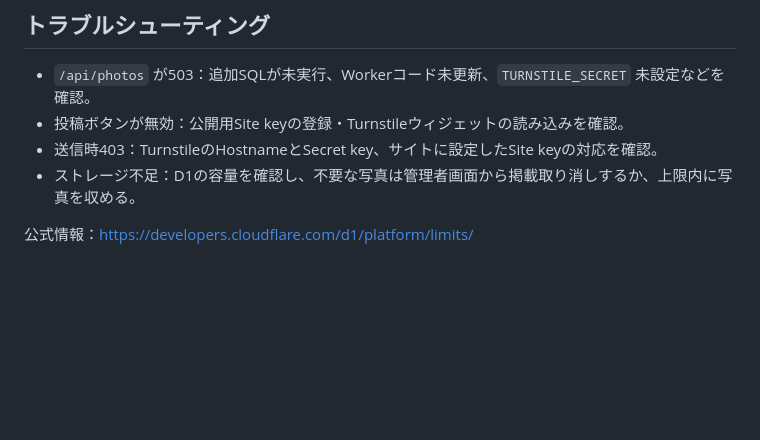
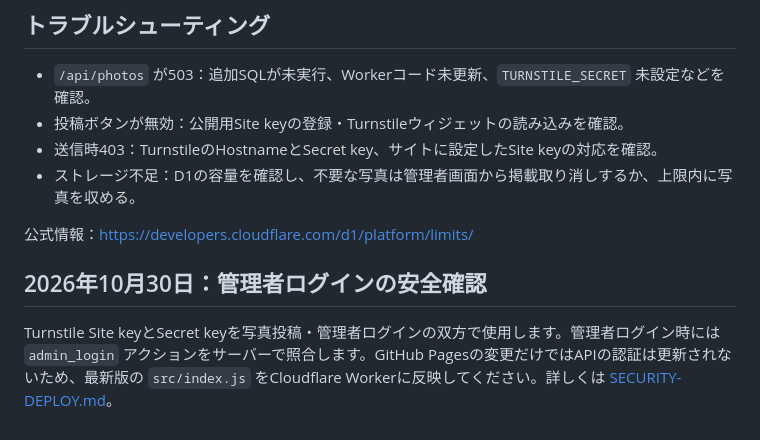
Before and after one commit to ban-ikura/hokkaido-trip, a Markdown page: admin-backend/PHOTOS-SETUP.md, the part around the change. Drawn GitHub-style; blank space fills up the shorter version.

Commit message:
Update live security setup notes: admin-backend/PHOTOS-SETUP.md

```diff
--- a/admin-backend/PHOTOS-SETUP.md
+++ b/admin-backend/PHOTOS-SETUP.md
@@ -104,3 +104,7 @@ GitHubの `admin-backend/src/index.js` の**全文**をコード編集画面に
 - ストレージ不足：D1の容量を確認し、不要な写真は管理者画面から掲載取り消しするか、上限内に写真を収める。
 
 公式情報：https://developers.cloudflare.com/d1/platform/limits/
+
+## 2026年10月30日：管理者ログインの安全確認
+
+Turnstile Site keyとSecret keyを写真投稿・管理者ログインの双方で使用します。管理者ログイン時には `admin_login` アクションをサーバーで照合します。GitHub Pagesの変更だけではAPIの認証は更新されないため、最新版の `src/index.js` をCloudflare Workerに反映してください。詳しくは [SECURITY-DEPLOY.md](SECURITY-DEPLOY.md)。
```
